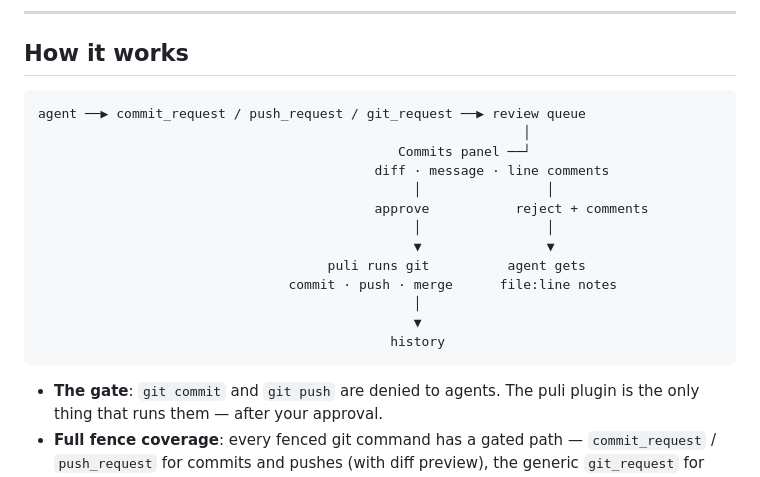
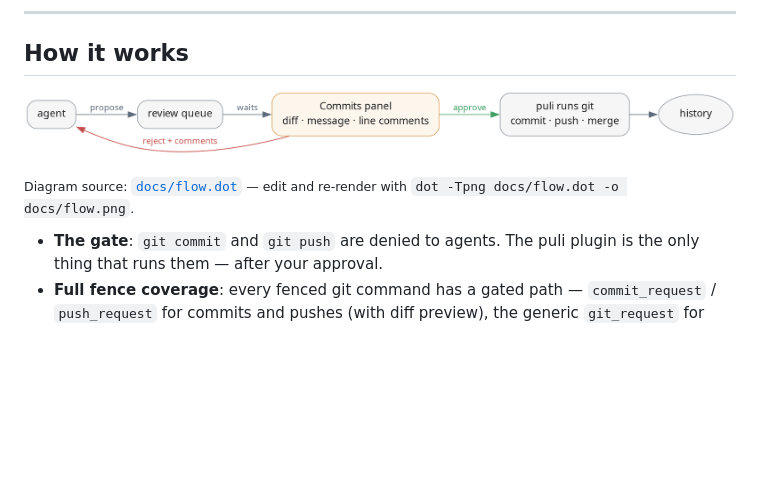
Before and after one commit to Hurka5/herdr-puli, a Markdown page: README.md, the part around the change. GitHub-like rendering; pictures changed too: docs/flow.png (added); blank space fills up the shorter version.

Commit message:
README diagram: graphviz-rendered image
docs/flow.dot describes the flow; the PNG is rendered from it with
the dot CLI. The source ships next to the image so anyone can edit
and re-render.

````diff
--- a/README.md
+++ b/README.md
@@ -8,21 +8,9 @@
 
 ## How it works
 
-```
-agent ──▶ commit_request / push_request / git_request ──▶ review queue
-                                                              │
-                                              Commits panel ──┘
-                                           diff · message · line comments
-                                                │                │
-                                           approve           reject + comments
-                                                │                │
-                                                ▼                ▼
-                                     puli runs git          agent gets
-                                commit · push · merge      file:line notes
-                                                │
-                                                ▼
-                                             history
-```
+<p align="center"><img src="docs/flow.png" width="880" alt="agent proposes to the review queue; the Commits panel shows the diff; approve → puli runs git and records history; reject → line comments go back to the agent"></p>
+
+<sub>Diagram source: [`docs/flow.dot`](docs/flow.dot) — edit and re-render with `dot -Tpng docs/flow.dot -o docs/flow.png`.</sub>
 
 - **The gate**: `git commit` and `git push` are denied to agents. The puli plugin is the only thing that runs them — after your approval.
 - **Full fence coverage**: every fenced git command has a gated path — `commit_request` / `push_request` for commits and pushes (with diff preview), the generic `git_request` for merge / rebase / cherry-pick / revert / plumbing.
````
Also changed, not shown: 1 other file.
